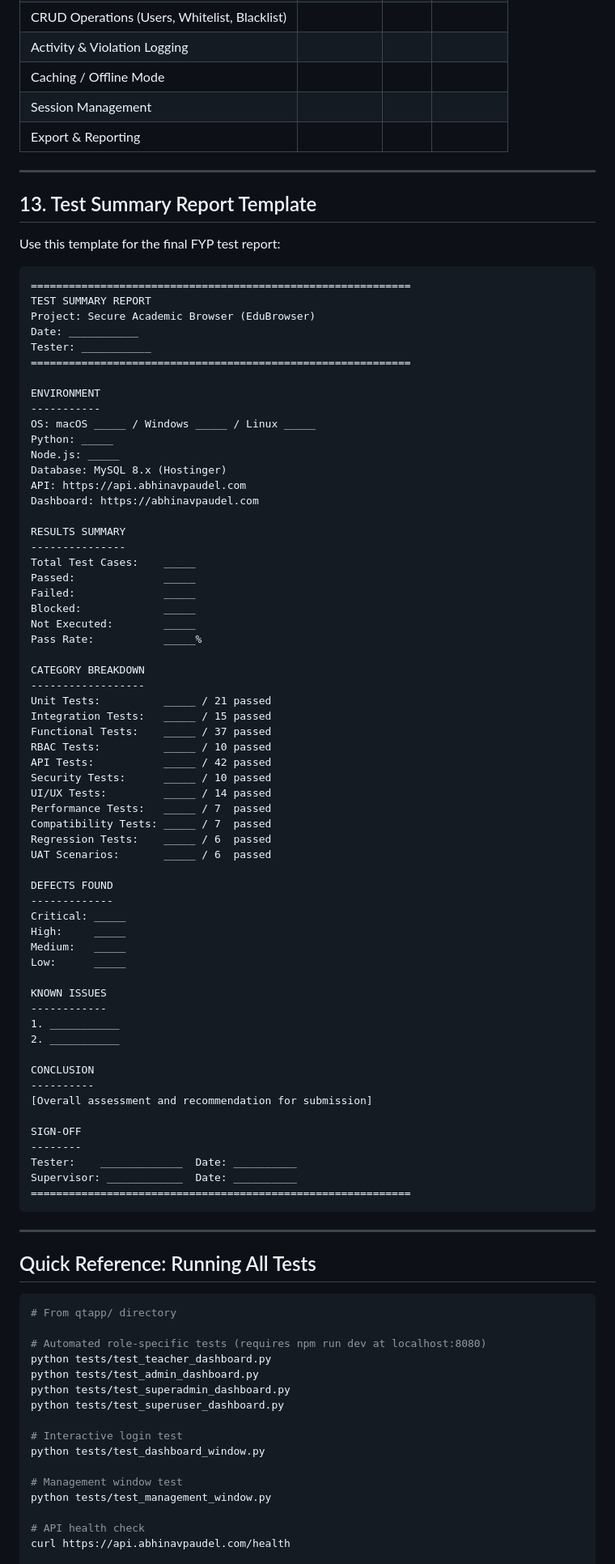
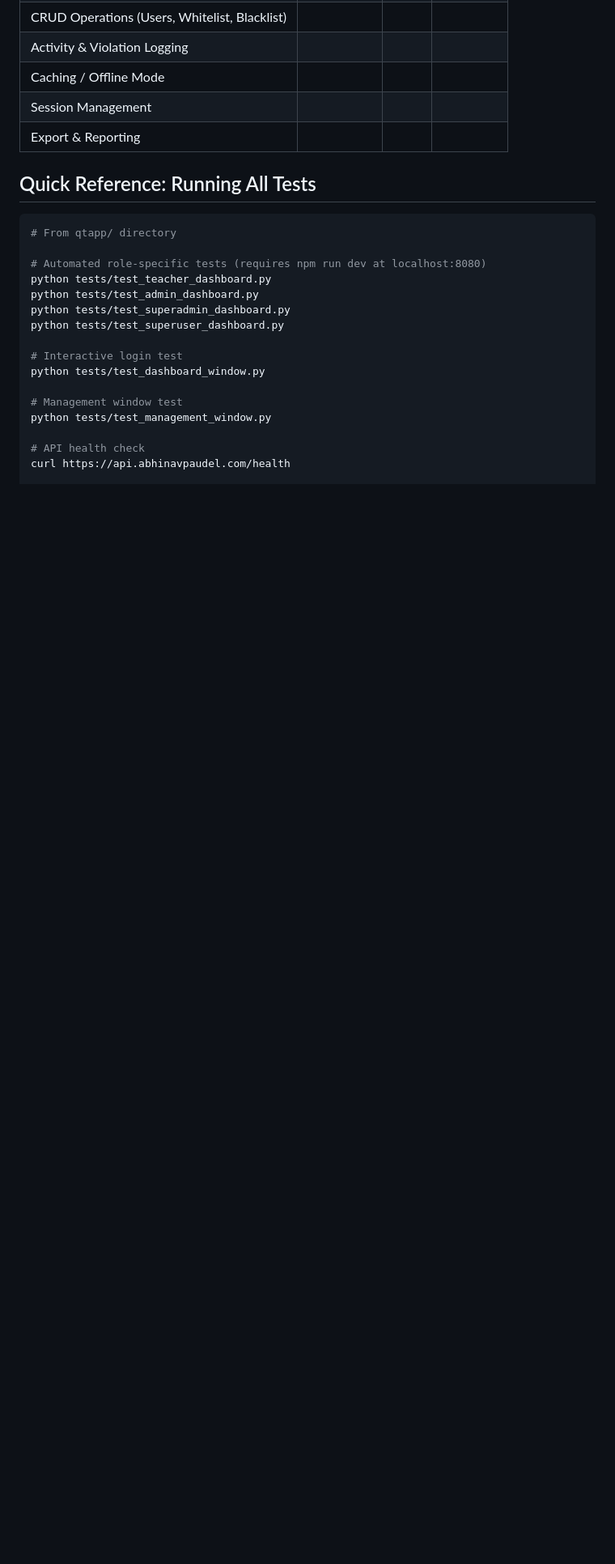
Before and after one commit to Abhi1997/Browser_sys, a Markdown page: testing.md, the part around one of its changes. Shown at 81% size. GitHub-like rendering; blank space fills up the shorter version.

````diff
--- a/testing.md
+++ b/testing.md
@@ -464,76 +464,7 @@ These simulate real-world usage for the FYP demo:
 | Session Management | | | |
 | Export & Reporting | | | |
 
----
 
-## 13. Test Summary Report Template
-
-Use this template for the final FYP test report:
-
-```
-============================================================
-TEST SUMMARY REPORT
-Project: Secure Academic Browser (EduBrowser)
-Date: ___________
-Tester: ___________
-============================================================
-
-ENVIRONMENT
------------
-OS: macOS _____ / Windows _____ / Linux _____
-Python: _____
-Node.js: _____
-Database: MySQL 8.x (Hostinger)
-API: https://api.abhinavpaudel.com
-Dashboard: https://abhinavpaudel.com
-
-RESULTS SUMMARY
----------------
-Total Test Cases:    _____
-Passed:              _____
-Failed:              _____
-Blocked:             _____
-Not Executed:        _____
-Pass Rate:           _____%
-
-CATEGORY BREAKDOWN
-------------------
-Unit Tests:          _____ / 21 passed
-Integration Tests:   _____ / 15 passed
-Functional Tests:    _____ / 37 passed
-RBAC Tests:          _____ / 10 passed
-API Tests:           _____ / 42 passed
-Security Tests:      _____ / 10 passed
-UI/UX Tests:         _____ / 14 passed
-Performance Tests:   _____ / 7  passed
-Compatibility Tests: _____ / 7  passed
-Regression Tests:    _____ / 6  passed
-UAT Scenarios:       _____ / 6  passed
-
-DEFECTS FOUND
--------------
-Critical: _____
-High:     _____
-Medium:   _____
-Low:      _____
-
-KNOWN ISSUES
-------------
-1. ___________
-2. ___________
-
-CONCLUSION
-----------
-[Overall assessment and recommendation for submission]
-
-SIGN-OFF
---------
-Tester:    _____________  Date: __________
-Supervisor: ____________  Date: __________
-============================================================
-```
-
----
 
 ## Quick Reference: Running All Tests
 
````
Also changed, not shown: other parts of testing.md (+34 -34 lines).
